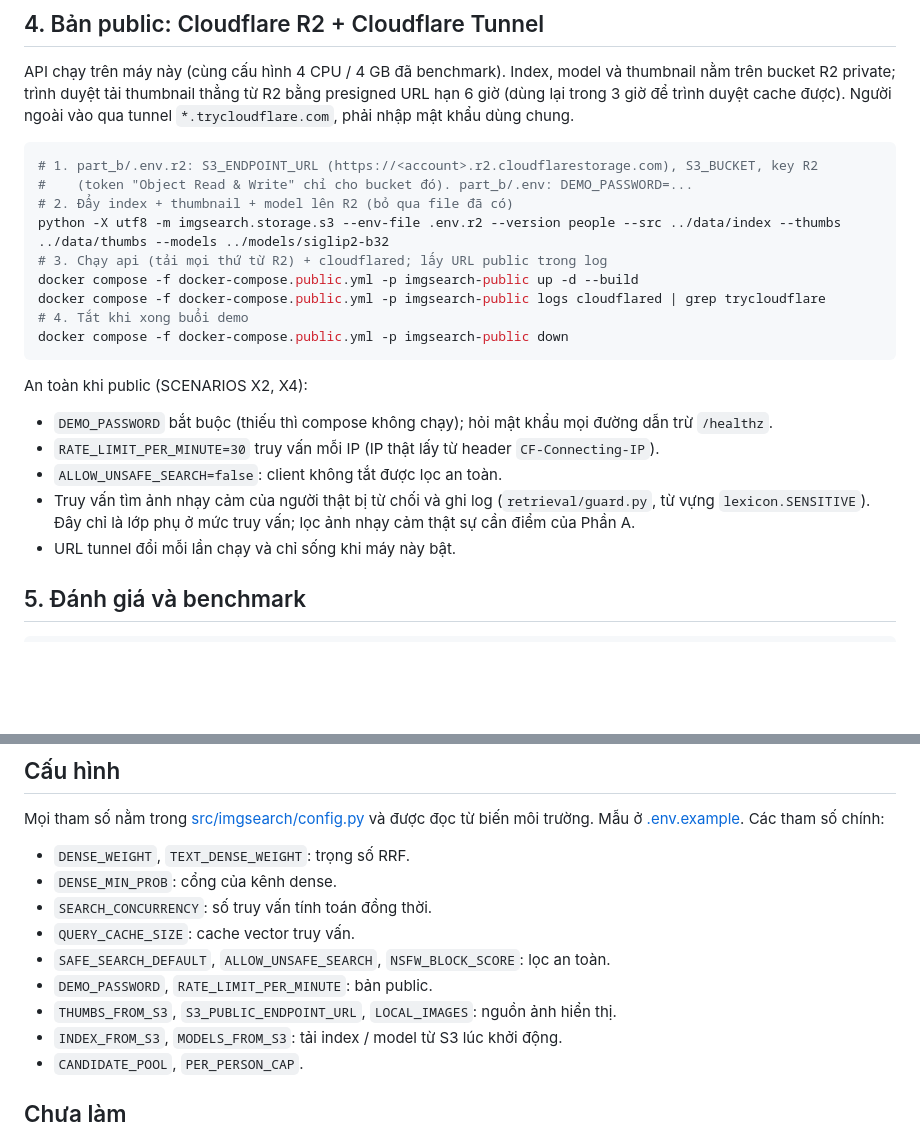
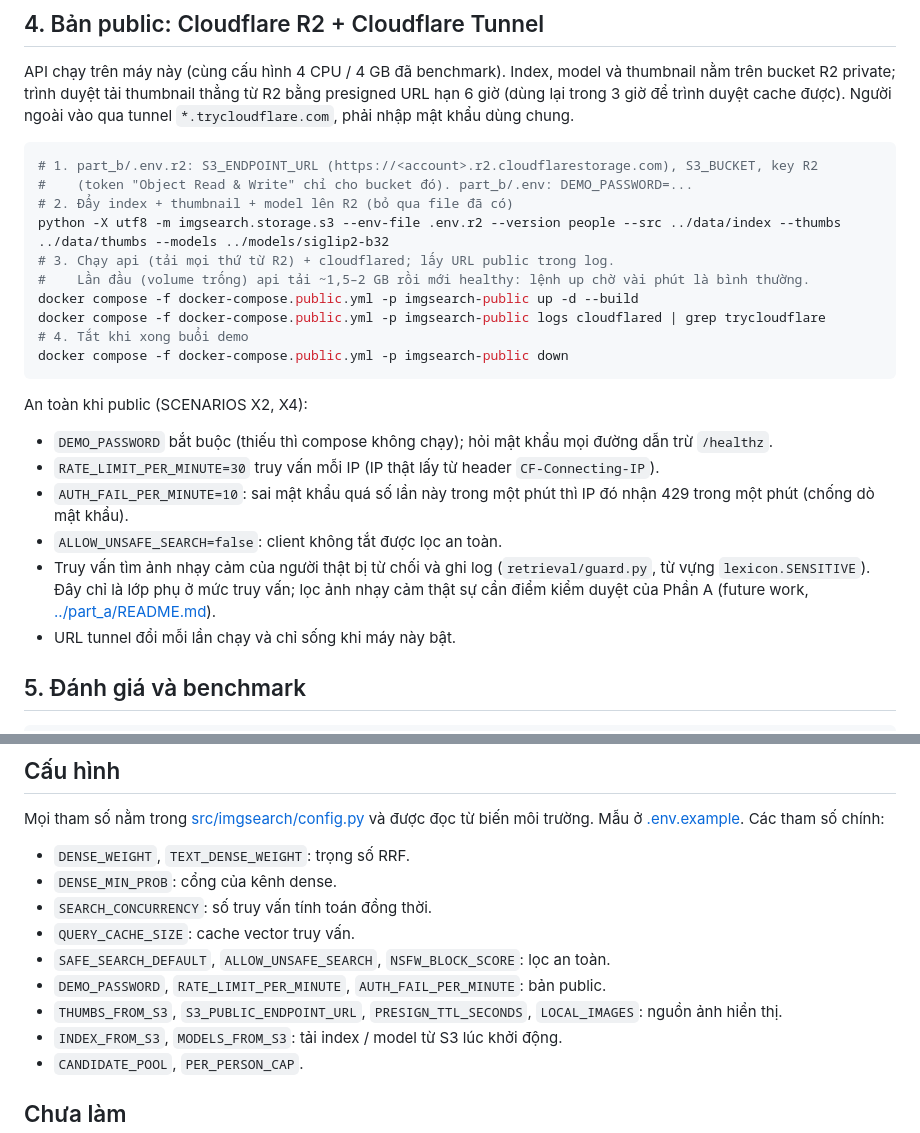
Before and after one commit to dkvippro2k5/img-search-system, a Markdown page: part_b/README.md, 2 parts joined by grey strips. Drawn GitHub-style; blank space fills up the shorter version.

Commit message:
docs: failed login throttle, thumbnail signing, viewer image and first public start

```diff
--- a/part_b/README.md
+++ b/part_b/README.md
@@ -98,7 +98,8 @@ API chạy trên máy này (cùng cấu hình 4 CPU / 4 GB đã benchmark). Inde
 #    (token "Object Read & Write" chỉ cho bucket đó). part_b/.env: DEMO_PASSWORD=...
 # 2. Đẩy index + thumbnail + model lên R2 (bỏ qua file đã có)
 python -X utf8 -m imgsearch.storage.s3 --env-file .env.r2 --version people --src ../data/index --thumbs ../data/thumbs --models ../models/siglip2-b32
-# 3. Chạy api (tải mọi thứ từ R2) + cloudflared; lấy URL public trong log
+# 3. Chạy api (tải mọi thứ từ R2) + cloudflared; lấy URL public trong log.
+#    Lần đầu (volume trống) api tải ~1,5–2 GB rồi mới healthy: lệnh up chờ vài phút là bình thường.
 docker compose -f docker-compose.public.yml -p imgsearch-public up -d --build
 docker compose -f docker-compose.public.yml -p imgsearch-public logs cloudflared | grep trycloudflare
 # 4. Tắt khi xong buổi demo
@@ -108,8 +109,9 @@ docker compose -f docker-compose.public.yml -p imgsearch-public down
 An toàn khi public (SCENARIOS X2, X4):
 - `DEMO_PASSWORD` bắt buộc (thiếu thì compose không chạy); hỏi mật khẩu mọi đường dẫn trừ `/healthz`.
 - `RATE_LIMIT_PER_MINUTE=30` truy vấn mỗi IP (IP thật lấy từ header `CF-Connecting-IP`).
+- `AUTH_FAIL_PER_MINUTE=10`: sai mật khẩu quá số lần này trong một phút thì IP đó nhận 429 trong một phút (chống dò mật khẩu).
 - `ALLOW_UNSAFE_SEARCH=false`: client không tắt được lọc an toàn.
-- Truy vấn tìm ảnh nhạy cảm của người thật bị từ chối và ghi log (`retrieval/guard.py`, từ vựng `lexicon.SENSITIVE`). Đây chỉ là lớp phụ ở mức truy vấn; lọc ảnh nhạy cảm thật sự cần điểm của Phần A.
+- Truy vấn tìm ảnh nhạy cảm của người thật bị từ chối và ghi log (`retrieval/guard.py`, từ vựng `lexicon.SENSITIVE`). Đây chỉ là lớp phụ ở mức truy vấn; lọc ảnh nhạy cảm thật sự cần điểm kiểm duyệt của Phần A (future work, [../part_a/README.md](../part_a/README.md)).
 - URL tunnel đổi mỗi lần chạy và chỉ sống khi máy này bật.
 
 ## 5. Đánh giá và benchmark
@@ -136,8 +138,8 @@ Mọi tham số nằm trong [src/imgsearch/config.py](src/imgsearch/config.py) v
 - `SEARCH_CONCURRENCY`: số truy vấn tính toán đồng thời.
 - `QUERY_CACHE_SIZE`: cache vector truy vấn.
 - `SAFE_SEARCH_DEFAULT`, `ALLOW_UNSAFE_SEARCH`, `NSFW_BLOCK_SCORE`: lọc an toàn.
-- `DEMO_PASSWORD`, `RATE_LIMIT_PER_MINUTE`: bản public.
-- `THUMBS_FROM_S3`, `S3_PUBLIC_ENDPOINT_URL`, `LOCAL_IMAGES`: nguồn ảnh hiển thị.
+- `DEMO_PASSWORD`, `RATE_LIMIT_PER_MINUTE`, `AUTH_FAIL_PER_MINUTE`: bản public.
+- `THUMBS_FROM_S3`, `S3_PUBLIC_ENDPOINT_URL`, `PRESIGN_TTL_SECONDS`, `LOCAL_IMAGES`: nguồn ảnh hiển thị.
 - `INDEX_FROM_S3`, `MODELS_FROM_S3`: tải index / model từ S3 lúc khởi động.
 - `CANDIDATE_POOL`, `PER_PERSON_CAP`.
 
```
Also changed, not shown: CLAUDE.md (+2 -2 lines), docs/architecture.md (+5 -5 lines).
